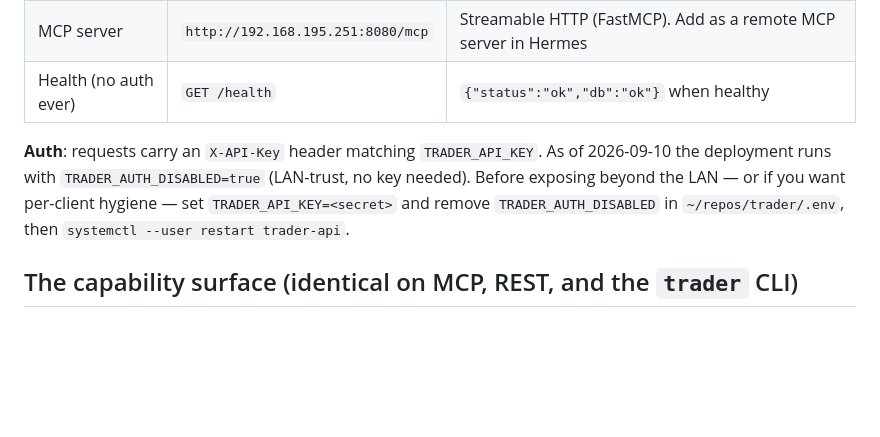
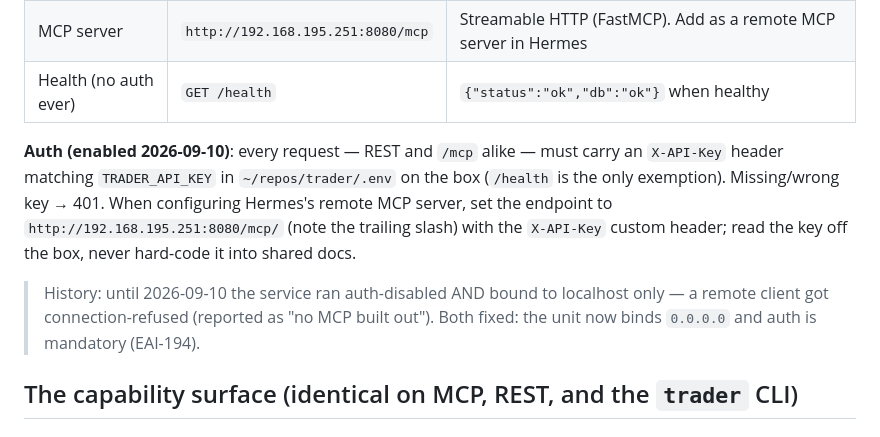
Before and after one commit to sudoTomas/trader, a Markdown page: docs/hermes/README.md, the part around the change. Rendered like a GitHub page; blank space fills up the shorter version.

Commit message:
docs(hermes): auth is now mandatory on every surface incl. /mcp — LAN bind + key (EAI-194)
The 'no MCP built out' report was connection-refused: uvicorn bound 127.0.0.1 only.
Fixed at host level (unit --host 0.0.0.0) together with enabling API-key auth (the
service had been running auth-disabled with an empty key — a naive LAN bind would have
exposed operator commands unauthenticated). Doc updated: /mcp/ endpoint (trailing
slash), X-API-Key header, key read off the box.

Claude-Session: https://claude.ai/code/session_01B6kJo3qYU5U5DnQRDgBVsq

```diff
--- a/docs/hermes/README.md
+++ b/docs/hermes/README.md
@@ -19,11 +19,16 @@ You cannot place orders — no such tool exists on any surface, by design.
 | MCP server | `http://192.168.195.251:8080/mcp` | Streamable HTTP (FastMCP). Add as a remote MCP server in Hermes |
 | Health (no auth ever) | `GET /health` | `{"status":"ok","db":"ok"}` when healthy |
 
-**Auth**: requests carry an `X-API-Key` header matching `TRADER_API_KEY`. As of
-2026-09-10 the deployment runs with `TRADER_AUTH_DISABLED=true` (LAN-trust, no key
-needed). Before exposing beyond the LAN — or if you want per-client hygiene — set
-`TRADER_API_KEY=<secret>` and remove `TRADER_AUTH_DISABLED` in `~/repos/trader/.env`,
-then `systemctl --user restart trader-api`.
+**Auth (enabled 2026-09-10)**: every request — REST and `/mcp` alike — must carry an
+`X-API-Key` header matching `TRADER_API_KEY` in `~/repos/trader/.env` on the box
+(`/health` is the only exemption). Missing/wrong key → 401. When configuring Hermes's
+remote MCP server, set the endpoint to `http://192.168.195.251:8080/mcp/` (note the
+trailing slash) with the `X-API-Key` custom header; read the key off the box, never
+hard-code it into shared docs.
+
+> History: until 2026-09-10 the service ran auth-disabled AND bound to localhost only —
+> a remote client got connection-refused (reported as "no MCP built out"). Both fixed:
+> the unit now binds `0.0.0.0` and auth is mandatory (EAI-194).
 
 ## The capability surface (identical on MCP, REST, and the `trader` CLI)
 
```
